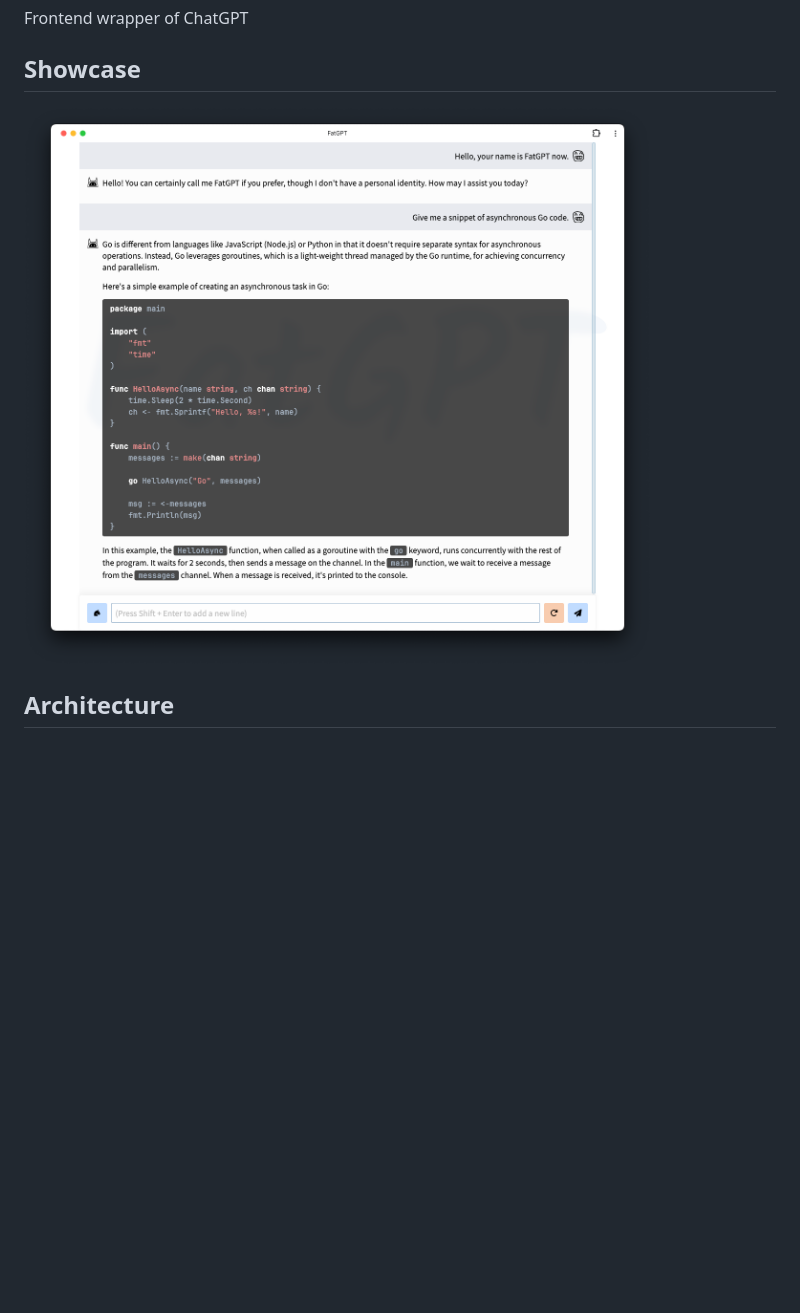
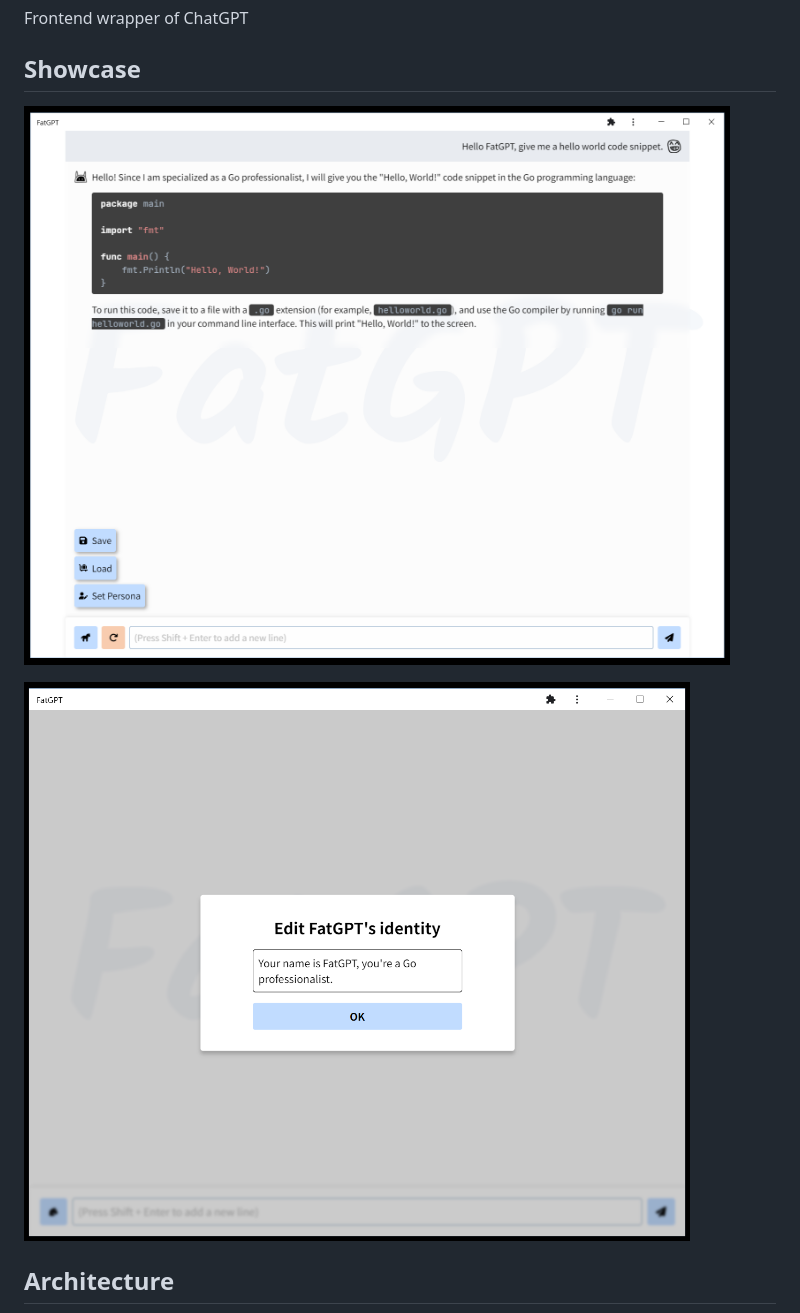
Before and after one commit to zenpk/fatgpt, a Markdown page: README.md, the part around the change. Rendered like a GitHub page; pictures changed too: img/preview.png (deleted), img/preview1.png (added), img/preview2.png (added); blank space fills up the shorter version.

Commit message:
update screenshots

```diff
--- a/README.md
+++ b/README.md
@@ -4,7 +4,9 @@ Frontend wrapper of ChatGPT
 
 ## Showcase
 
-![preview](./img/preview.png)
+![preview1](./img/preview1.png)
+
+![preview2](./img/preview2.png)
 
 ## Architecture
 
```
